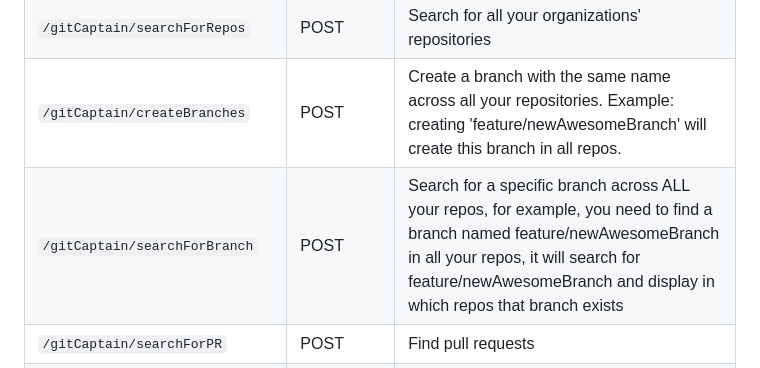
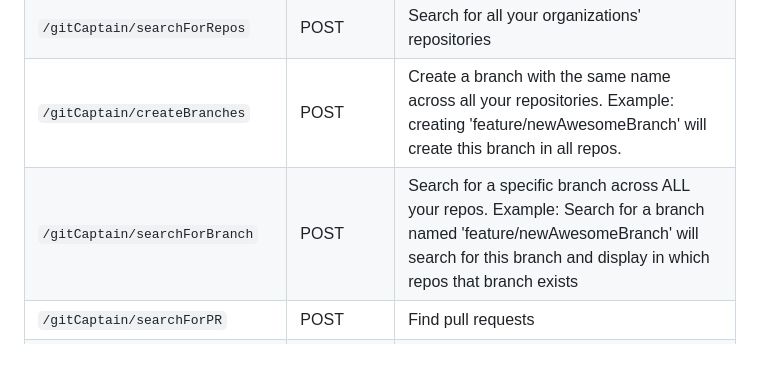
Before and after one commit to ConfusedDeer/Git-Captain, a Markdown page: README.md, the part around the change. GitHub-like rendering.

```diff
--- a/README.md
+++ b/README.md
@@ -143,7 +143,7 @@ Git-Captain implements enterprise-grade security measures:
 | `/gitCaptain/getToken` | GET/POST | OAuth token exchange |
 | `/gitCaptain/searchForRepos` | POST | Search for all your organizations' repositories |
 | `/gitCaptain/createBranches` | POST | Create a branch with the same name across all your repositories. Example: creating 'feature/newAwesomeBranch' will create this branch in all repos. |
-| `/gitCaptain/searchForBranch` | POST | Search for a specific branch across ALL your repos, for example, you need to find a branch named feature/newAwesomeBranch in all your repos, it will search for feature/newAwesomeBranch and display in which repos that branch exists|
+| `/gitCaptain/searchForBranch` | POST | Search for a specific branch across ALL your repos. Example: Search for a branch named 'feature/newAwesomeBranch' will search for this branch and display in which repos that branch exists|
 | `/gitCaptain/searchForPR` | POST | Find pull requests |
 | `/gitCaptain/deleteBranches` | DELETE | Delete a branch with the same name across all your repositories. Example: deleting 'feature/newAwesomeBranch' will remove this branch from all repos where it exists. |
 | `/gitCaptain/checkGitHubStatus` | GET | GitHub API status |
```
